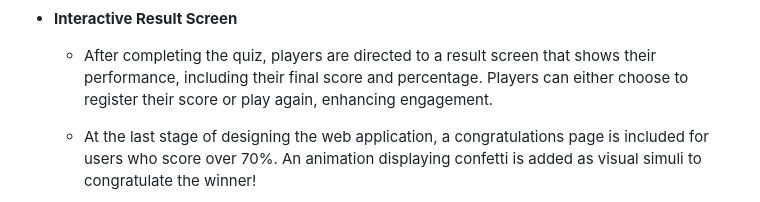
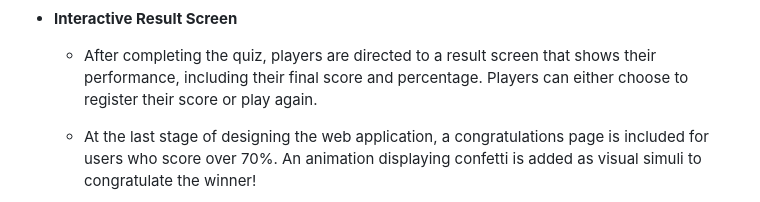
Before and after one commit to IsaHu-dev/Film-Memory-Quiz-Night, a Markdown page: README.md, the part around the change. GitHub-like rendering.

Commit message:
further changes on content on README.md

```diff
--- a/README.md
+++ b/README.md
@@ -55,7 +55,7 @@
 
 - __Interactive Result Screen__
 
-  - After completing the quiz, players are directed to a result screen that shows their performance, including their final score and percentage. Players can either choose to register their score or play again, enhancing engagement.
+  - After completing the quiz, players are directed to a result screen that shows their performance, including their final score and percentage. Players can either choose to register their score or play again.
 
   - At the last stage of designing the web application, a congratulations page is included for users who score over 70%. An animation displaying confetti is added as visual simuli to congratulate the winner!
 
```
